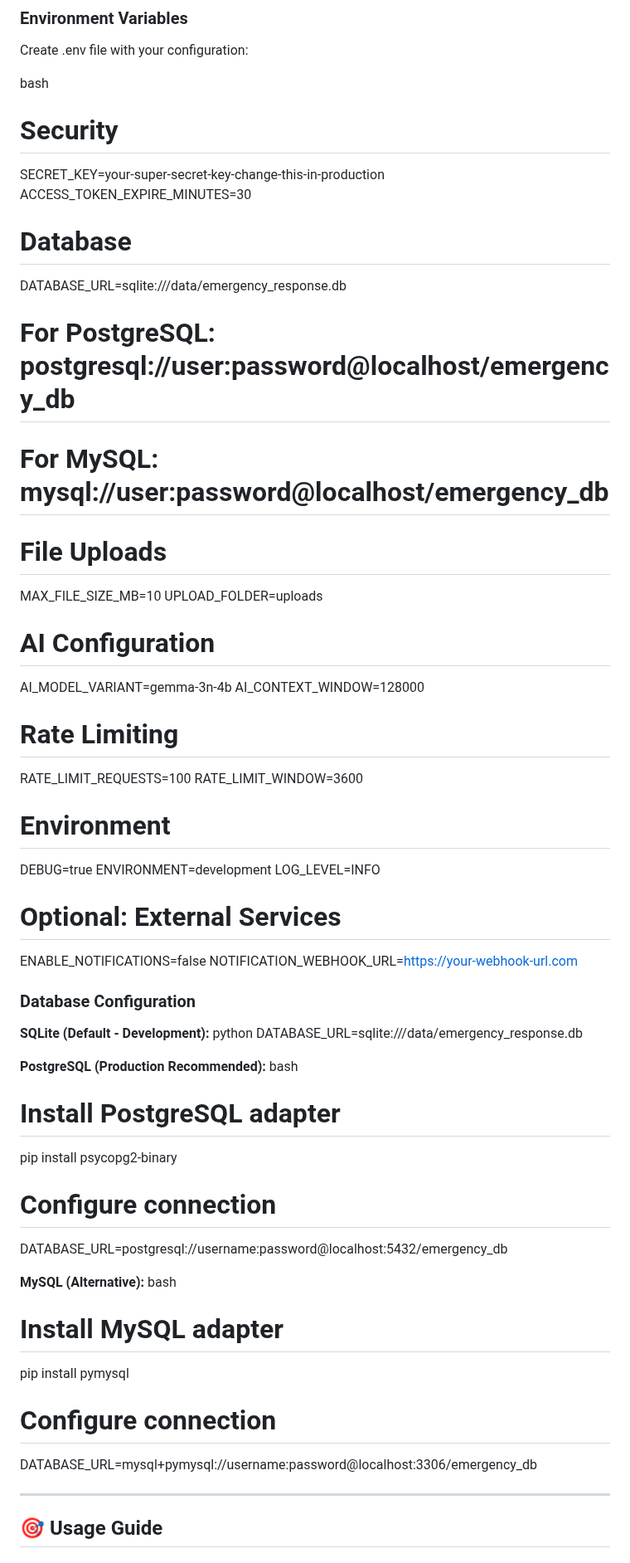
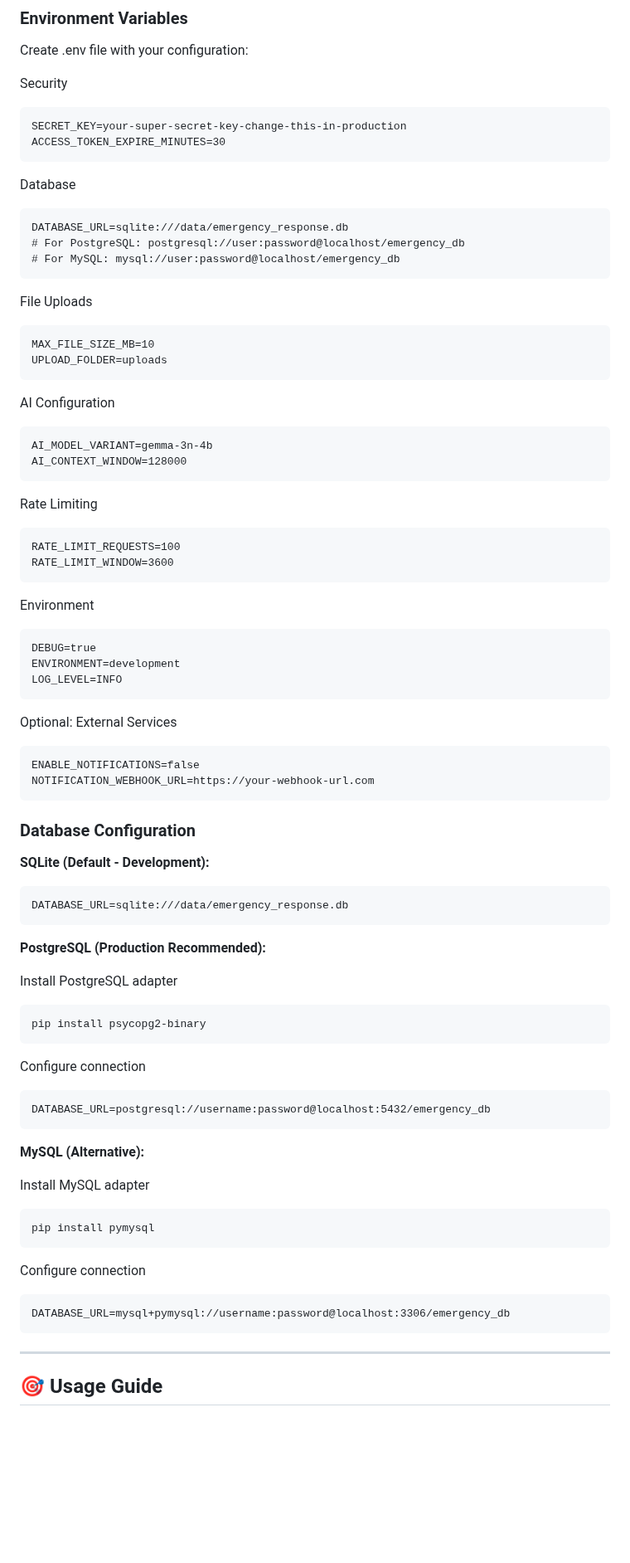
Before and after one commit to rembertdesigns/gemma3n-disaster-assistant, a Markdown page: README.md, the part around the change. Shown at 83% size. GitHub-like rendering; blank space fills up the shorter version.

````diff
--- a/README.md
+++ b/README.md
@@ -865,61 +865,80 @@ gunicorn api:app \
 
 Create .env file with your configuration:
 
-bash
-# Security
+Security
+```
 SECRET_KEY=your-super-secret-key-change-this-in-production
 ACCESS_TOKEN_EXPIRE_MINUTES=30
-
-# Database
+```
+
+Database
+```
 DATABASE_URL=sqlite:///data/emergency_response.db
 # For PostgreSQL: postgresql://user:password@localhost/emergency_db
 # For MySQL: mysql://user:password@localhost/emergency_db
-
-# File Uploads
+```
+
+File Uploads
+```
 MAX_FILE_SIZE_MB=10
 UPLOAD_FOLDER=uploads
-
-# AI Configuration
+```
+
+AI Configuration
+```
 AI_MODEL_VARIANT=gemma-3n-4b
 AI_CONTEXT_WINDOW=128000
-
-# Rate Limiting
+```
+
+Rate Limiting
+```
 RATE_LIMIT_REQUESTS=100
 RATE_LIMIT_WINDOW=3600
-
-# Environment
+```
+
+Environment
+```
 DEBUG=true
 ENVIRONMENT=development
 LOG_LEVEL=INFO
-
-# Optional: External Services
+```
+
+Optional: External Services
+```
 ENABLE_NOTIFICATIONS=false
 NOTIFICATION_WEBHOOK_URL=https://your-webhook-url.com
+```
 
 
 ### Database Configuration
 
 **SQLite (Default - Development):**
-python
+```
 DATABASE_URL=sqlite:///data/emergency_response.db
-
-
+```
 **PostgreSQL (Production Recommended):**
-bash
-# Install PostgreSQL adapter
+
+Install PostgreSQL adapter
+```
 pip install psycopg2-binary
-
-# Configure connection
+```
+
+Configure connection
+```
 DATABASE_URL=postgresql://username:password@localhost:5432/emergency_db
-
+```
 
 **MySQL (Alternative):**
-bash
-# Install MySQL adapter
+
+Install MySQL adapter
+```
 pip install pymysql
-
-# Configure connection
+```
+
+Configure connection
+```
 DATABASE_URL=mysql+pymysql://username:password@localhost:3306/emergency_db
+```
 
 ---
 
````
